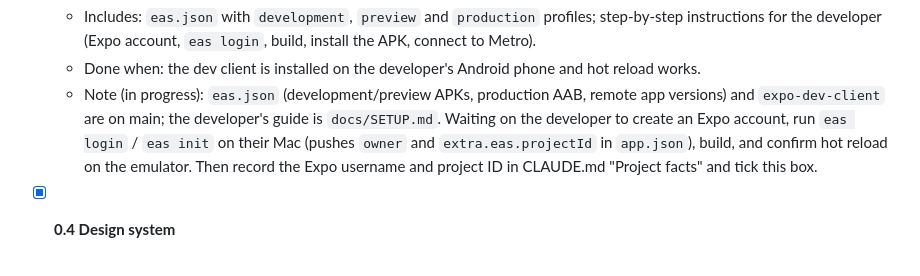
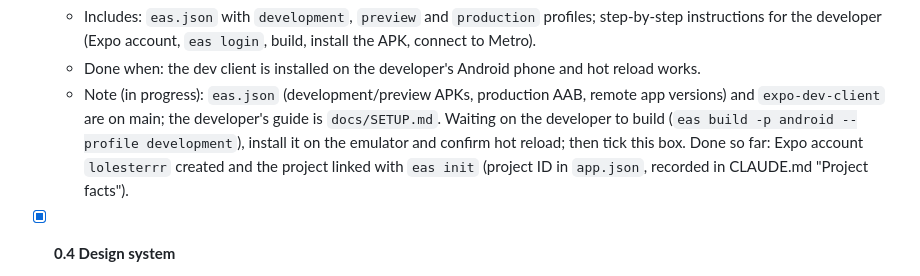
Before and after one commit to lolesterrr/DOZI, a Markdown page: docs/ROADMAP.md, the part around the change. Drawn GitHub-style.

```diff
--- a/docs/ROADMAP.md
+++ b/docs/ROADMAP.md
@@ -49,9 +49,10 @@ How to use this file:
   - Done when: the dev client is installed on the developer's Android phone and hot reload works.
   - Note (in progress): `eas.json` (development/preview APKs, production AAB, remote app
     versions) and `expo-dev-client` are on main; the developer's guide is `docs/SETUP.md`. Waiting
-    on the developer to create an Expo account, run `eas login` / `eas init` on their Mac (pushes
-    `owner` and `extra.eas.projectId` in `app.json`), build, and confirm hot reload on the emulator.
-    Then record the Expo username and project ID in CLAUDE.md "Project facts" and tick this box.
+    on the developer to build (`eas build -p android --profile development`), install it on the
+    emulator and confirm hot reload; then tick this box. Done so far: Expo account `lolesterrr`
+    created and the project linked with `eas init` (project ID in `app.json`, recorded in CLAUDE.md
+    "Project facts").
 
 - [x] **0.4 Design system**
   - Includes: NativeWind setup; theme tokens (colours for light/dark, spacing, radius, type
```
Also changed, not shown: CLAUDE.md (+3 -2 lines).
